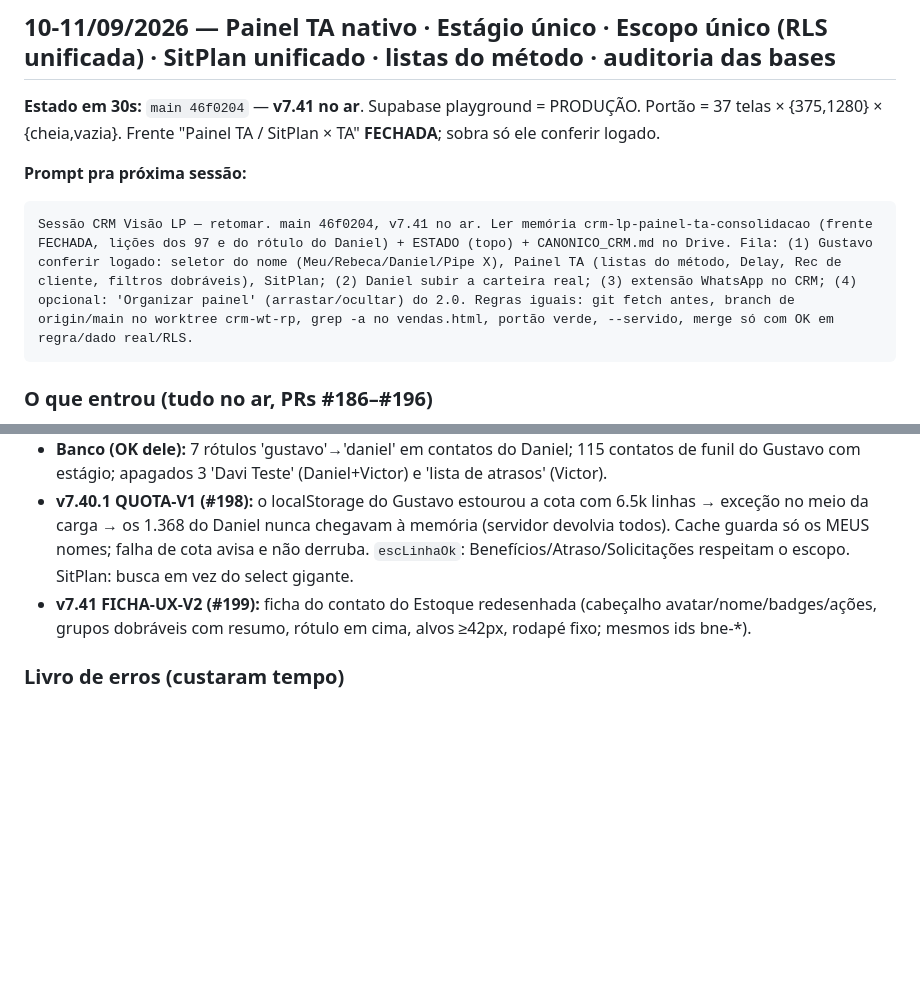
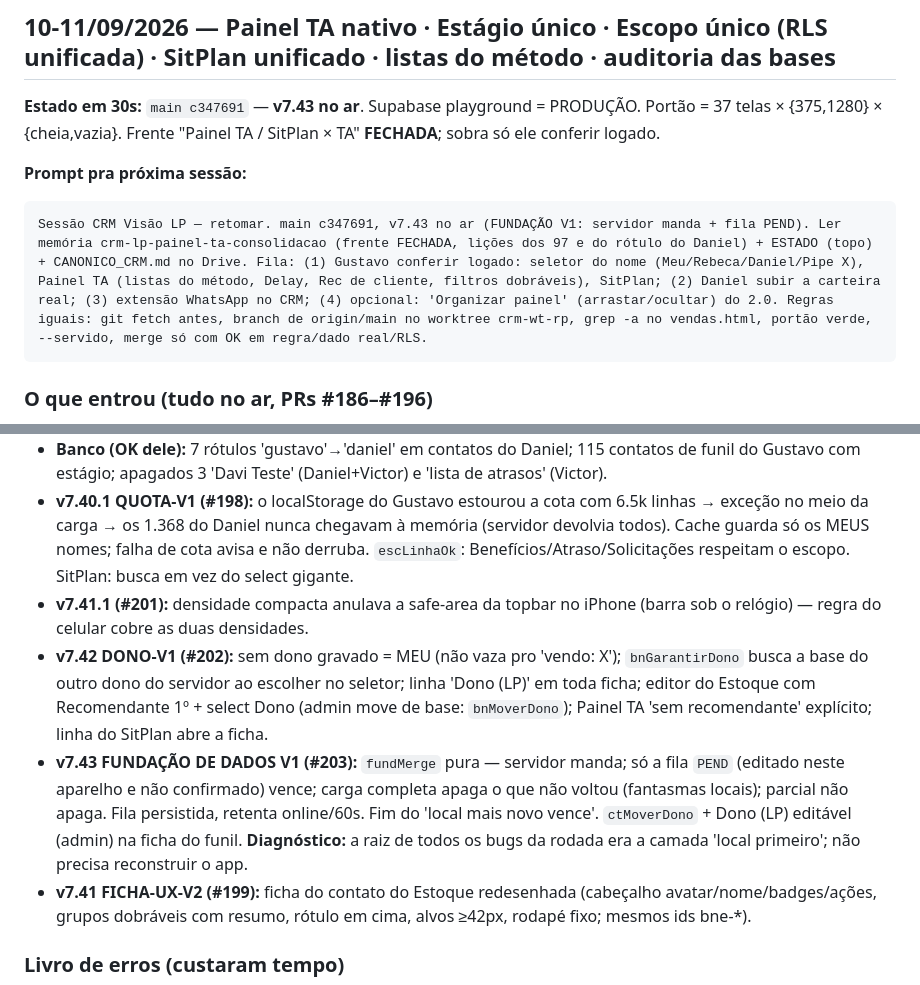
Before and after one commit to juca-alt/crm-captacao, a Markdown page: ESTADO_DO_PROJETO.md, 2 parts joined by grey strips. Drawn GitHub-style; blank space fills up the shorter version.

Commit message:
ESTADO: v7.41.1, v7.42, v7.43 (fundação de dados)

````diff
--- a/ESTADO_DO_PROJETO.md
+++ b/ESTADO_DO_PROJETO.md
@@ -4,11 +4,11 @@
 
 ## 10-11/09/2026 — Painel TA nativo · Estágio único · Escopo único (RLS unificada) · SitPlan unificado · listas do método · auditoria das bases
 
-**Estado em 30s:** `main 46f0204` — **v7.41 no ar**. Supabase playground = PRODUÇÃO. Portão = 37 telas × {375,1280} × {cheia,vazia}. Frente "Painel TA / SitPlan × TA" **FECHADA**; sobra só ele conferir logado.
+**Estado em 30s:** `main c347691` — **v7.43 no ar**. Supabase playground = PRODUÇÃO. Portão = 37 telas × {375,1280} × {cheia,vazia}. Frente "Painel TA / SitPlan × TA" **FECHADA**; sobra só ele conferir logado.
 
 **Prompt pra próxima sessão:**
 ```
-Sessão CRM Visão LP — retomar. main 46f0204, v7.41 no ar. Ler memória crm-lp-painel-ta-consolidacao (frente FECHADA, lições dos 97 e do rótulo do Daniel) + ESTADO (topo) + CANONICO_CRM.md no Drive. Fila: (1) Gustavo conferir logado: seletor do nome (Meu/Rebeca/Daniel/Pipe X), Painel TA (listas do método, Delay, Rec de cliente, filtros dobráveis), SitPlan; (2) Daniel subir a carteira real; (3) extensão WhatsApp no CRM; (4) opcional: 'Organizar painel' (arrastar/ocultar) do 2.0. Regras iguais: git fetch antes, branch de origin/main no worktree crm-wt-rp, grep -a no vendas.html, portão verde, --servido, merge só com OK em regra/dado real/RLS.
+Sessão CRM Visão LP — retomar. main c347691, v7.43 no ar (FUNDAÇÃO V1: servidor manda + fila PEND). Ler memória crm-lp-painel-ta-consolidacao (frente FECHADA, lições dos 97 e do rótulo do Daniel) + ESTADO (topo) + CANONICO_CRM.md no Drive. Fila: (1) Gustavo conferir logado: seletor do nome (Meu/Rebeca/Daniel/Pipe X), Painel TA (listas do método, Delay, Rec de cliente, filtros dobráveis), SitPlan; (2) Daniel subir a carteira real; (3) extensão WhatsApp no CRM; (4) opcional: 'Organizar painel' (arrastar/ocultar) do 2.0. Regras iguais: git fetch antes, branch de origin/main no worktree crm-wt-rp, grep -a no vendas.html, portão verde, --servido, merge só com OK em regra/dado real/RLS.
 ```
 
 ### O que entrou (tudo no ar, PRs #186–#196)
@@ -21,6 +21,9 @@ Sessão CRM Visão LP — retomar. main 46f0204, v7.41 no ar. Ler memória crm-l
 - **v7.38/.39/.39.1/.40 listas do método:** Toda a base · Rec (com telefone) · Recomendações · Delay (`taDelayTipo`, filtro por tipo, inclui funil) · Rec (sem fone) · Clientes (carteira, `taEhCliente`) · Rec de cliente 💎 · Descartados. "OIs agendados" sai: agendou → `bnLevarProFunil('OI/FF')`. Cards de KPI fora; "Hoje" fora do card. SERVIDOR-MANDA no Estoque (`bnSemOsApagados`, só carga completa). Filtros dobráveis c/ resumo. `MODS.funis_extra` off pro LP. VER-COMO-V2: modo "vendo: X" aplica os módulos DELE e esconde o painel admin.
 - **Banco (OK dele):** 7 rótulos 'gustavo'→'daniel' em contatos do Daniel; 115 contatos de funil do Gustavo com estágio; apagados 3 'Davi Teste' (Daniel+Victor) e 'lista de atrasos' (Victor).
 - **v7.40.1 QUOTA-V1 (#198):** o localStorage do Gustavo estourou a cota com 6.5k linhas → exceção no meio da carga → os 1.368 do Daniel nunca chegavam à memória (servidor devolvia todos). Cache guarda só os MEUS nomes; falha de cota avisa e não derruba. `escLinhaOk`: Benefícios/Atraso/Solicitações respeitam o escopo. SitPlan: busca em vez do select gigante.
+- **v7.41.1 (#201):** densidade compacta anulava a safe-area da topbar no iPhone (barra sob o relógio) — regra do celular cobre as duas densidades.
+- **v7.42 DONO-V1 (#202):** sem dono gravado = MEU (não vaza pro 'vendo: X'); `bnGarantirDono` busca a base do outro dono do servidor ao escolher no seletor; linha 'Dono (LP)' em toda ficha; editor do Estoque com Recomendante 1º + select Dono (admin move de base: `bnMoverDono`); Painel TA 'sem recomendante' explícito; linha do SitPlan abre a ficha.
+- **v7.43 FUNDAÇÃO DE DADOS V1 (#203):** `fundMerge` pura — servidor manda; só a fila `PEND` (editado neste aparelho e não confirmado) vence; carga completa apaga o que não voltou (fantasmas locais); parcial não apaga. Fila persistida, retenta online/60s. Fim do 'local mais novo vence'. `ctMoverDono` + Dono (LP) editável (admin) na ficha do funil. **Diagnóstico:** a raiz de todos os bugs da rodada era a camada 'local primeiro'; não precisa reconstruir o app.
 - **v7.41 FICHA-UX-V2 (#199):** ficha do contato do Estoque redesenhada (cabeçalho avatar/nome/badges/ações, grupos dobráveis com resumo, rótulo em cima, alvos ≥42px, rodapé fixo; mesmos ids bne-*).
 
 ### Livro de erros (custaram tempo)
````
